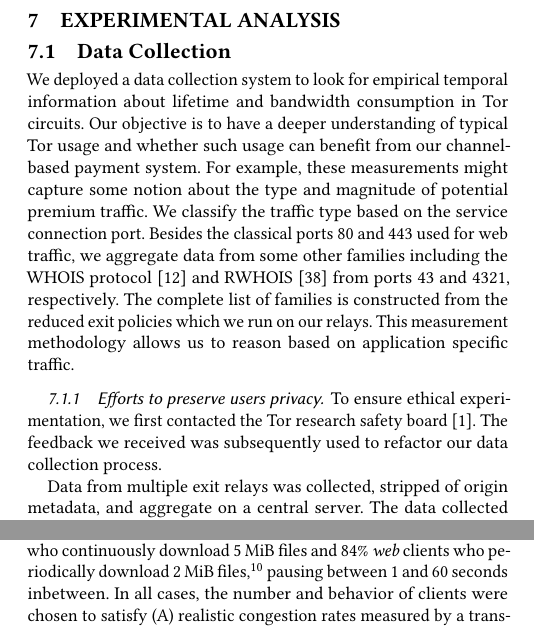
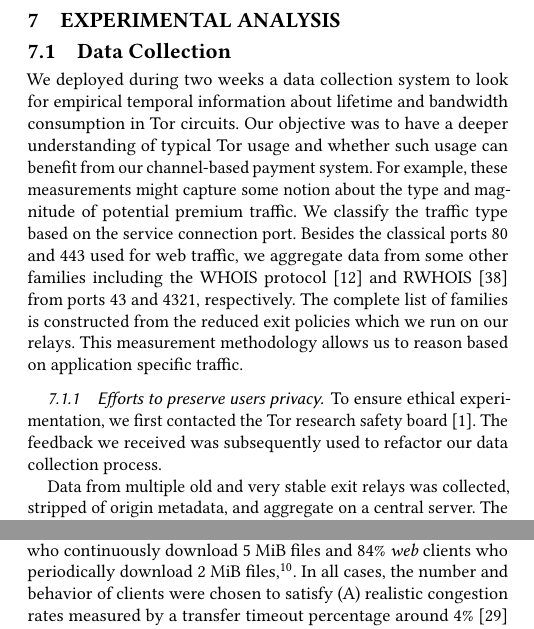
Before and after one commit to thiennamdinh/moneTor, a LaTeX paper (paper/main.tex, which reads paper/sections/analysis.tex): two parts of the columns of pages 8 and 9 of 20, joined at a grey line, cut so that both start at the same text. Compiled offline with pdfLaTeX.

Commit message:
Data collection section fix typos

```diff
--- a/paper/sections/analysis.tex
+++ b/paper/sections/analysis.tex
@@ -5,8 +5,8 @@
 \subsection{Data Collection}
 \label{subsec:datacollection}
 
-We deployed a data collection system to look for empirical temporal information
-about lifetime and bandwidth consumption in Tor circuits. Our objective is to
+We deployed during two weeks a data collection system to look for empirical temporal information
+about lifetime and bandwidth consumption in Tor circuits. Our objective was to
 have a deeper understanding of typical Tor usage and whether such usage can
 benefit from our channel-based payment system. For example, these measurements
 might capture some notion about the type and magnitude of potential premium
@@ -28,7 +28,7 @@ To ensure ethical experimentation, we first contacted the Tor research safety
 board~\cite{torsafety}. The feedback we received was subsequently used to refactor our data
 collection process.
 
-Data from multiple exit relays was collected, stripped of origin metadata, and
+Data from multiple old and very stable exit relays was collected, stripped of origin metadata, and
 aggregate on a central server. The data collected from each relay is itself an
 aggregation which we perform inside the relay's memory. The data collection is
 probabilistic; only 30\% of the circuits processed by our relays were considered
@@ -153,8 +153,7 @@ traffic features 16\% \emph{bulk} clients who continuously download 5 MiB files
 and 84\% \emph{web} clients who periodically download 2 MiB
 files,\footnote{While 5 MiB bulk files are a common standard in Tor
   benchmarking~\cite{portal2018tormetrics}, 2 MiB web files reflect the
-  approximate size of modern web pages~\cite{team2018httparchive}} pausing
-between 1 and 60 seconds inbetween. In all cases, the number and behavior of
+  approximate size of modern web pages~\cite{team2018httparchive}}. In all cases, the number and behavior of
 clients were chosen to satisfy (A) realistic congestion rates measured by a
 transfer timeout percentage around 4\%~\cite{portal2018tormetrics} and a historical
 bulk/web global traffic ratio of about 50\%~\cite{chaabane2010digging,
```
Also changed, not shown: paper/sections/analysis.tex (2 more changed lines).
